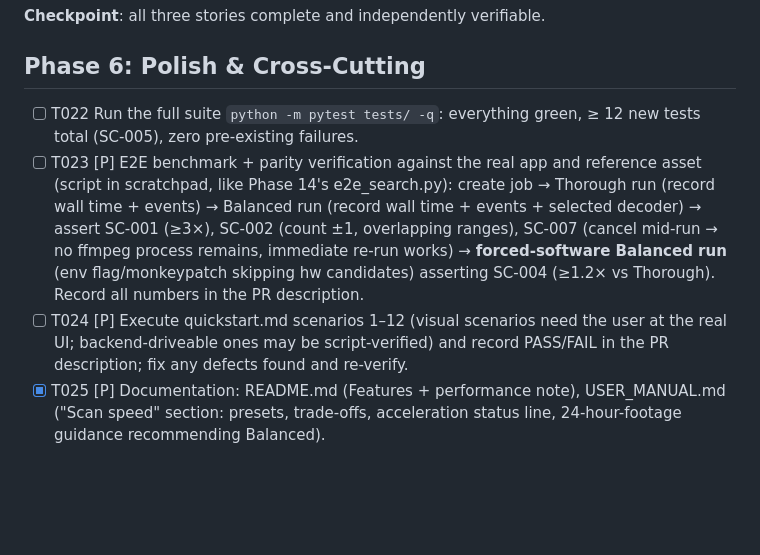
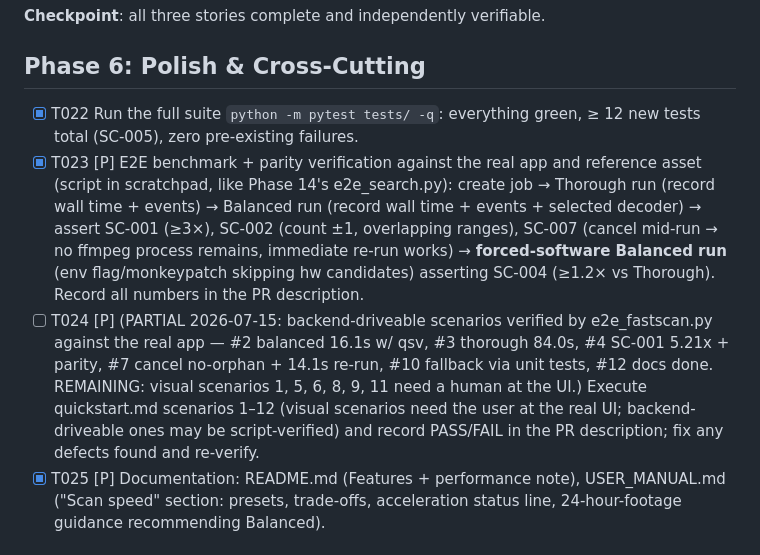
Before and after one commit to abhibattula/CCTV_VIDEO_PROCESSOR_pc, a Markdown page: specs/015-fast-scan-performance/tasks.md, the part around the change. GitHub-like rendering; blank space fills up the shorter version.

Commit message:
test(015): T022 full suite 323 passed / 0 failed; T023 E2E verified — 5.21x speedup (qsv), parity OK, SC-004 sw 1.52x, SC-007 no orphans

```diff
--- a/specs/015-fast-scan-performance/tasks.md
+++ b/specs/015-fast-scan-performance/tasks.md
@@ -71,9 +71,9 @@
 
 ## Phase 6: Polish & Cross-Cutting
 
-- [ ] T022 Run the full suite `python -m pytest tests/ -q`: everything green, ≥ 12 new tests total (SC-005), zero pre-existing failures.
-- [ ] T023 [P] E2E benchmark + parity verification against the real app and reference asset (script in scratchpad, like Phase 14's e2e_search.py): create job → Thorough run (record wall time + events) → Balanced run (record wall time + events + selected decoder) → assert SC-001 (≥3×), SC-002 (count ±1, overlapping ranges), SC-007 (cancel mid-run → no ffmpeg process remains, immediate re-run works) → **forced-software Balanced run** (env flag/monkeypatch skipping hw candidates) asserting SC-004 (≥1.2× vs Thorough). Record all numbers in the PR description.
-- [ ] T024 [P] Execute quickstart.md scenarios 1–12 (visual scenarios need the user at the real UI; backend-driveable ones may be script-verified) and record PASS/FAIL in the PR description; fix any defects found and re-verify.
+- [x] T022 Run the full suite `python -m pytest tests/ -q`: everything green, ≥ 12 new tests total (SC-005), zero pre-existing failures.
+- [x] T023 [P] E2E benchmark + parity verification against the real app and reference asset (script in scratchpad, like Phase 14's e2e_search.py): create job → Thorough run (record wall time + events) → Balanced run (record wall time + events + selected decoder) → assert SC-001 (≥3×), SC-002 (count ±1, overlapping ranges), SC-007 (cancel mid-run → no ffmpeg process remains, immediate re-run works) → **forced-software Balanced run** (env flag/monkeypatch skipping hw candidates) asserting SC-004 (≥1.2× vs Thorough). Record all numbers in the PR description.
+- [ ] T024 [P] (PARTIAL 2026-07-15: backend-driveable scenarios verified by e2e_fastscan.py against the real app — #2 balanced 16.1s w/ qsv, #3 thorough 84.0s, #4 SC-001 5.21x + parity, #7 cancel no-orphan + 14.1s re-run, #10 fallback via unit tests, #12 docs done. REMAINING: visual scenarios 1, 5, 6, 8, 9, 11 need a human at the UI.) Execute quickstart.md scenarios 1–12 (visual scenarios need the user at the real UI; backend-driveable ones may be script-verified) and record PASS/FAIL in the PR description; fix any defects found and re-verify.
 - [x] T025 [P] Documentation: README.md (Features + performance note), USER_MANUAL.md ("Scan speed" section: presets, trade-offs, acceleration status line, 24-hour-footage guidance recommending Balanced).
 
 ## Dependencies & Execution Order
```
